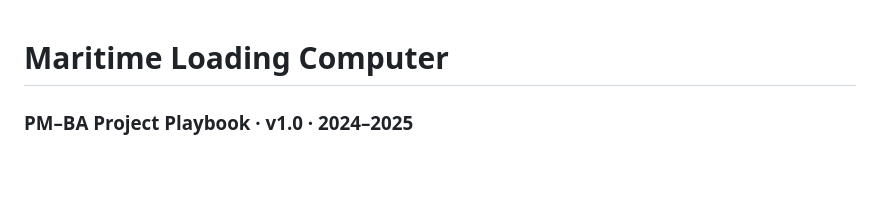
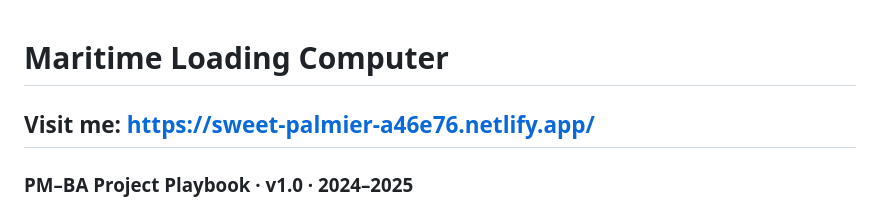
Before and after one commit to anusurya2403-dot/Projects, a Markdown page: Maritime Project/ReadMe.md, the part around the change. Drawn GitHub-style; blank space fills up the shorter version.

```diff
--- a/Maritime Project/ReadMe.md
+++ b/Maritime Project/ReadMe.md
@@ -1,4 +1,5 @@
 # Maritime Loading Computer
+## Visit me: https://sweet-palmier-a46e76.netlify.app/
 ### PM–BA Project Playbook · v1.0 · 2024–2025
 
 > A certified shore-side and onboard SaaS platform for vessel stability, cargo load planning, stress calculations and regulatory compliance (SOLAS / IMO / class society rules).
```
